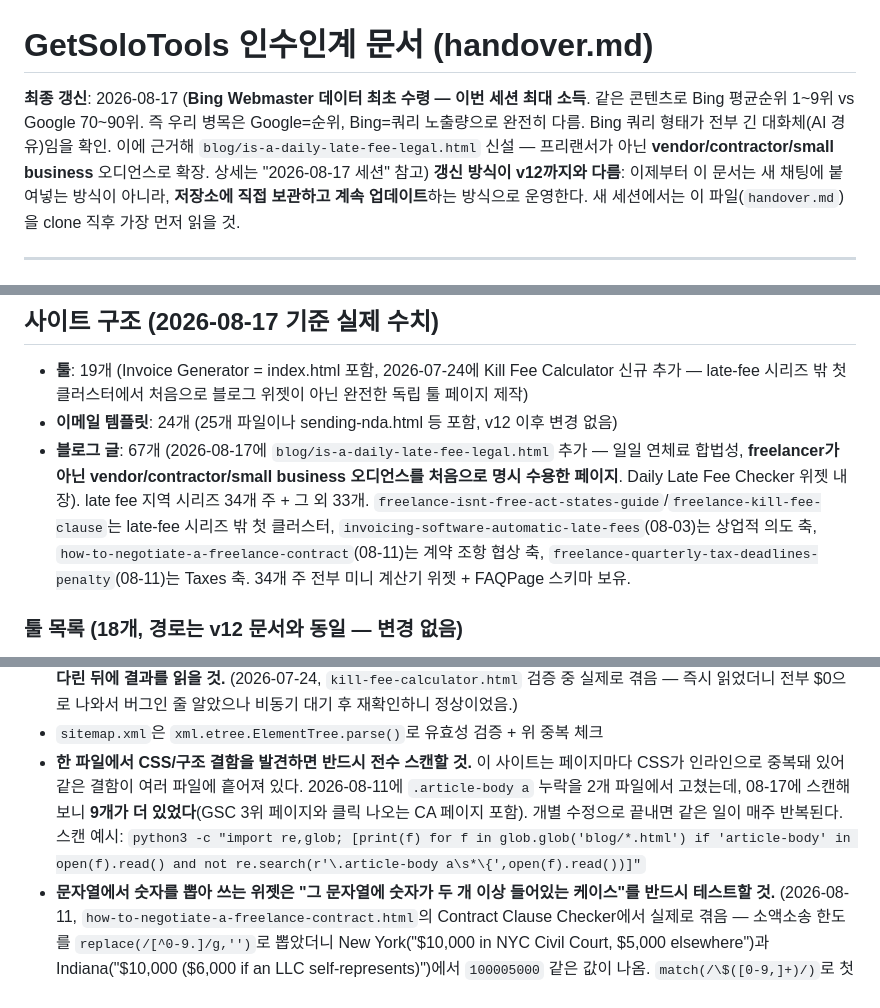
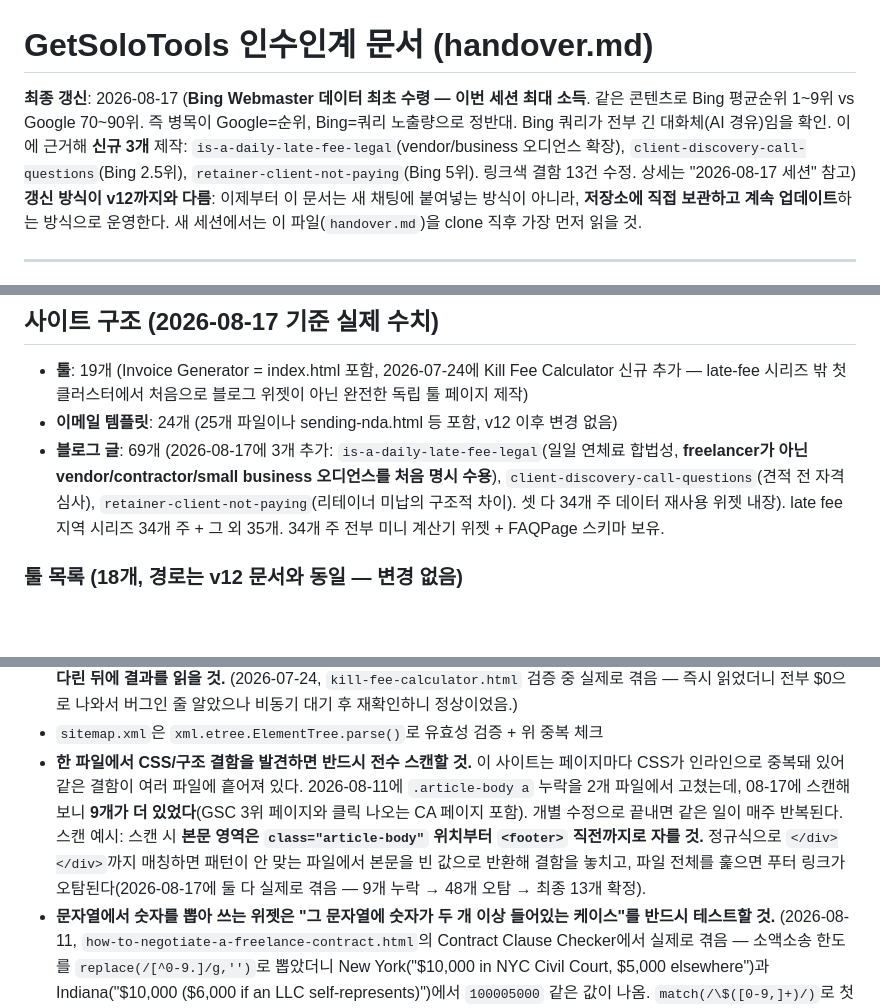
Before and after one commit to canghun13/getsolotools, a Markdown page: handover.md, 3 parts joined by grey strips. Rendered like a GitHub page; blank space fills up the shorter version.

Commit message:
handover.md: 신규 2개 기록 + 링크색 결함 최종 13건 + 본문영역 스캔 방법 정정

```diff
--- a/handover.md
+++ b/handover.md
@@ -1,6 +1,6 @@
 # GetSoloTools 인수인계 문서 (handover.md)
 
-**최종 갱신**: 2026-08-17 (**Bing Webmaster 데이터 최초 수령 — 이번 세션 최대 소득**. 같은 콘텐츠로 Bing 평균순위 1~9위 vs Google 70~90위. 즉 우리 병목은 Google=순위, Bing=쿼리 노출량으로 완전히 다름. Bing 쿼리 형태가 전부 긴 대화체(AI 경유)임을 확인. 이에 근거해 `blog/is-a-daily-late-fee-legal.html` 신설 — 프리랜서가 아닌 **vendor/contractor/small business** 오디언스로 확장. 상세는 "2026-08-17 세션" 참고)
+**최종 갱신**: 2026-08-17 (**Bing Webmaster 데이터 최초 수령 — 이번 세션 최대 소득**. 같은 콘텐츠로 Bing 평균순위 1~9위 vs Google 70~90위. 즉 병목이 Google=순위, Bing=쿼리 노출량으로 정반대. Bing 쿼리가 전부 긴 대화체(AI 경유)임을 확인. 이에 근거해 **신규 3개** 제작: `is-a-daily-late-fee-legal`(vendor/business 오디언스 확장), `client-discovery-call-questions`(Bing 2.5위), `retainer-client-not-paying`(Bing 5위). 링크색 결함 13건 수정. 상세는 "2026-08-17 세션" 참고)
 **갱신 방식이 v12까지와 다름**: 이제부터 이 문서는 새 채팅에 붙여넣는 방식이 아니라, **저장소에 직접 보관하고 계속 업데이트**하는 방식으로 운영한다. 새 세션에서는 이 파일(`handover.md`)을 clone 직후 가장 먼저 읽을 것.
 
 ---
@@ -100,7 +100,7 @@
 
 - **툴**: 19개 (Invoice Generator = index.html 포함, 2026-07-24에 Kill Fee Calculator 신규 추가 — late-fee 시리즈 밖 첫 클러스터에서 처음으로 블로그 위젯이 아닌 완전한 독립 툴 페이지 제작)
 - **이메일 템플릿**: 24개 (25개 파일이나 sending-nda.html 등 포함, v12 이후 변경 없음)
-- **블로그 글**: 67개 (2026-08-17에 `blog/is-a-daily-late-fee-legal.html` 추가 — 일일 연체료 합법성, **freelancer가 아닌 vendor/contractor/small business 오디언스를 처음으로 명시 수용한 페이지**. Daily Late Fee Checker 위젯 내장). late fee 지역 시리즈 34개 주 + 그 외 33개. `freelance-isnt-free-act-states-guide`/`freelance-kill-fee-clause`는 late-fee 시리즈 밖 첫 클러스터, `invoicing-software-automatic-late-fees`(08-03)는 상업적 의도 축, `how-to-negotiate-a-freelance-contract`(08-11)는 계약 조항 협상 축, `freelance-quarterly-tax-deadlines-penalty`(08-11)는 Taxes 축. 34개 주 전부 미니 계산기 위젯 + FAQPage 스키마 보유.
+- **블로그 글**: 69개 (2026-08-17에 3개 추가: `is-a-daily-late-fee-legal`(일일 연체료 합법성, **freelancer가 아닌 vendor/contractor/small business 오디언스를 처음 명시 수용**), `client-discovery-call-questions`(견적 전 자격심사), `retainer-client-not-paying`(리테이너 미납의 구조적 차이). 셋 다 34개 주 데이터 재사용 위젯 내장). late fee 지역 시리즈 34개 주 + 그 외 35개. 34개 주 전부 미니 계산기 위젯 + FAQPage 스키마 보유.
 
 ### 툴 목록 (18개, 경로는 v12 문서와 동일 — 변경 없음)
 Invoice Generator(`/`), Receipt, Quote, Hourly Rate, Tax Estimator, Late Fee, Project Profit, Budget Planner, Contract Generator, Invoice Tracker, Client Proposal, Time Tracker, Milestone Calculator, Savings Calculator, NDA Generator, Client Intake Form, Expense Report, Scope of Work — **18개로 유지, 추가 없음**
@@ -608,7 +622,7 @@ Invoice Generator(`/`), Receipt, Quote, Hourly Rate, Tax Estimator, Late Fee, Pr
 - 계산기 위젯은 가능하면 jsdom으로 실제 실행 검증. **단, `window.addEventListener('DOMContentLoaded', ...)` 패턴을 쓰는 페이지(대부분의 독립 툴)는 jsdom에서 이벤트가 비동기로 발생하므로, `new JSDOM()` 직후 곧바로 동기적으로 결과를 읽으면 초기 플레이스홀더 값만 보고 오탐(false negative)할 수 있음 — 반드시 `setTimeout`이나 `await`로 잠깐 기다린 뒤에 결과를 읽을 것.** (2026-07-24, `kill-fee-calculator.html` 검증 중 실제로 겪음 — 즉시 읽었더니 전부 $0으로 나와서 버그인 줄 알았으나 비동기 대기 후 재확인하니 정상이었음.)
 - `sitemap.xml`은 `xml.etree.ElementTree.parse()`로 유효성 검증 + 위 중복 체크
 - **한 파일에서 CSS/구조 결함을 발견하면 반드시 전수 스캔할 것.** 이 사이트는 페이지마다 CSS가 인라인으로 중복돼 있어 같은 결함이 여러 파일에 흩어져 있다. 2026-08-11에 `.article-body a` 누락을 2개 파일에서 고쳤는데, 08-17에 스캔해보니 **9개가 더 있었다**(GSC 3위 페이지와 클릭 나오는 CA 페이지 포함). 개별 수정으로 끝내면 같은 일이 매주 반복된다. 스캔 예시:
-  `python3 -c "import re,glob; [print(f) for f in glob.glob('blog/*.html') if 'article-body' in open(f).read() and not re.search(r'\.article-body a\s*\{',open(f).read())]"`
+  스캔 시 **본문 영역은 `class="article-body"` 위치부터 `<footer>` 직전까지로 자를 것.** 정규식으로 `</div></div>`까지 매칭하면 패턴이 안 맞는 파일에서 본문을 빈 값으로 반환해 결함을 놓치고, 파일 전체를 훑으면 푸터 링크가 오탐된다(2026-08-17에 둘 다 실제로 겪음 — 9개 누락 → 48개 오탐 → 최종 13개 확정).
 - **문자열에서 숫자를 뽑아 쓰는 위젯은 "그 문자열에 숫자가 두 개 이상 들어있는 케이스"를 반드시 테스트할 것.** (2026-08-11, `how-to-negotiate-a-freelance-contract.html`의 Contract Clause Checker에서 실제로 겪음 — 소액소송 한도를 `replace(/[^0-9.]/g,'')`로 뽑았더니 New York("$10,000 in NYC Civil Court, $5,000 elsewhere")과 Indiana("$10,000 ($6,000 if an LLC self-represents)")에서 `100005000` 같은 값이 나옴. `match(/\$([0-9,]+)/)`로 첫 번째 금액만 뽑도록 수정.)
 
 ### 토큰/remote 관련
```
Also changed, not shown: other parts of handover.md (+17 -5 lines).
